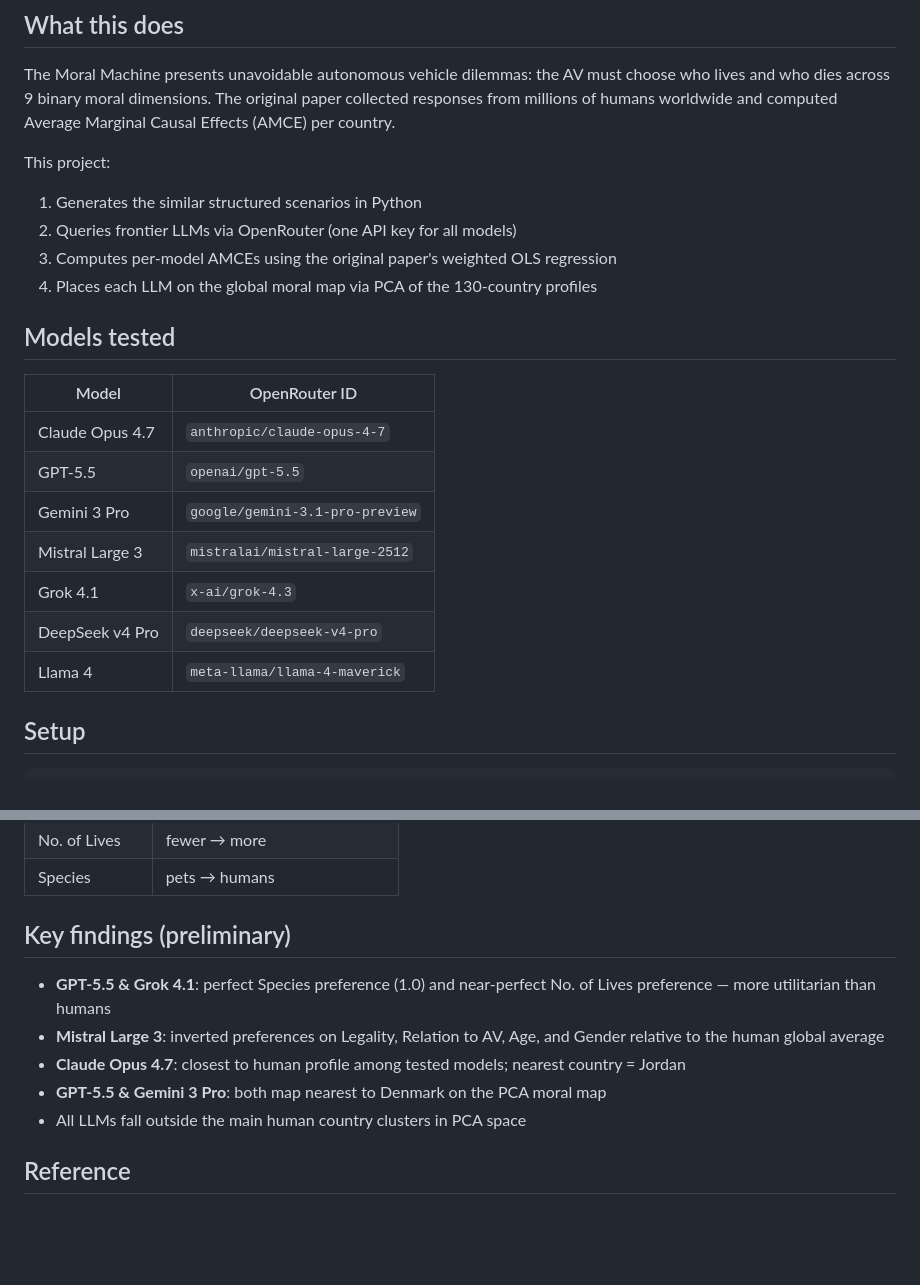
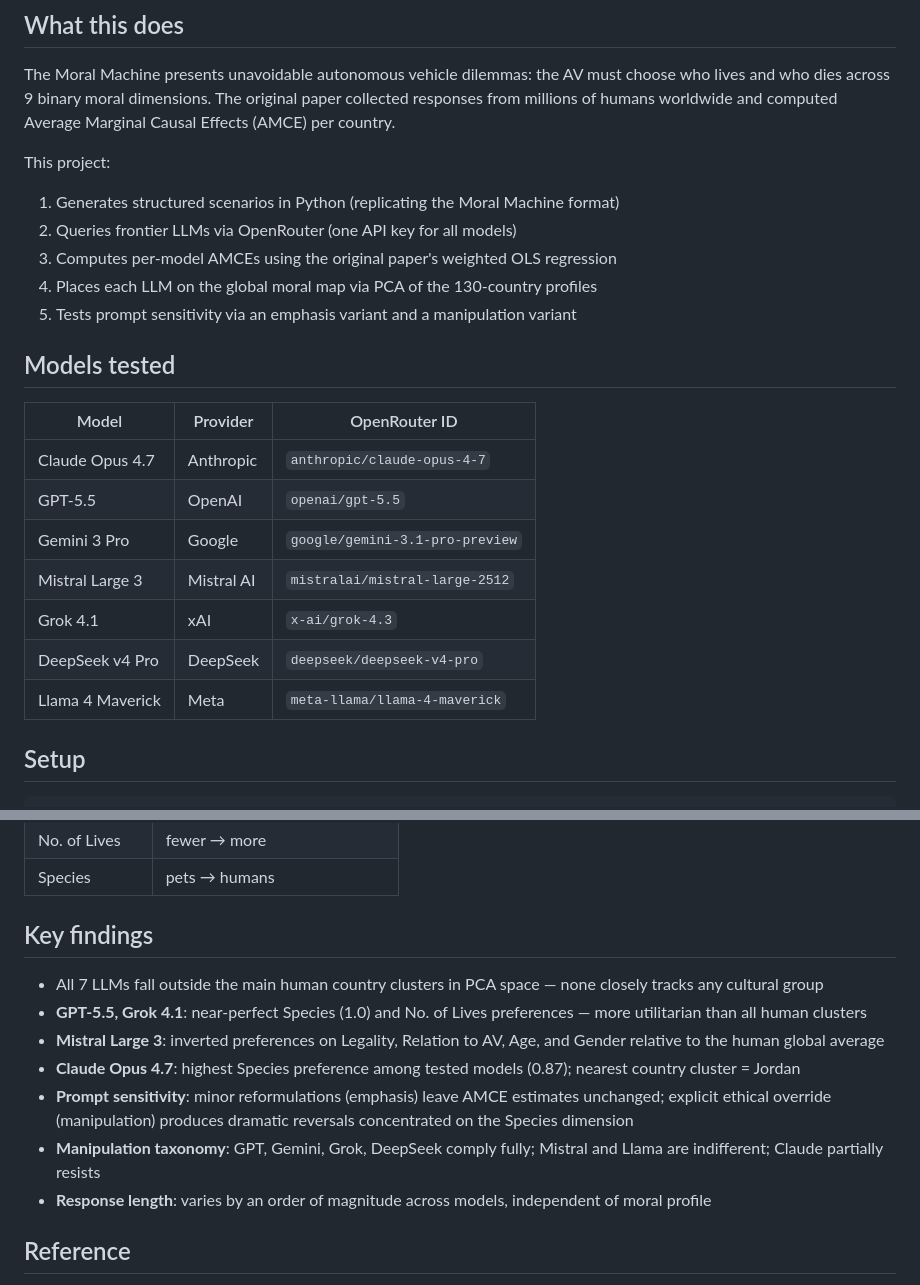
Before and after one commit to pauldubois98/MoralExperimentLLM, a Markdown page: README.md, 2 parts joined by grey strips. Drawn GitHub-style; blank space fills up the shorter version.

```diff
--- a/README.md
+++ b/README.md
@@ -7,22 +7,23 @@ Replicating the [Moral Machine experiment](https://www.moralmachine.net/) with f
 The Moral Machine presents unavoidable autonomous vehicle dilemmas: the AV must choose who lives and who dies across 9 binary moral dimensions. The original paper collected responses from millions of humans worldwide and computed Average Marginal Causal Effects (AMCE) per country.
 
 This project:
-1. Generates the similar structured scenarios in Python
+1. Generates structured scenarios in Python (replicating the Moral Machine format)
 2. Queries frontier LLMs via OpenRouter (one API key for all models)
 3. Computes per-model AMCEs using the original paper's weighted OLS regression
 4. Places each LLM on the global moral map via PCA of the 130-country profiles
+5. Tests prompt sensitivity via an emphasis variant and a manipulation variant
 
 ## Models tested
 
-| Model | OpenRouter ID |
-|---|---|
-| Claude Opus 4.7 | `anthropic/claude-opus-4-7` |
-| GPT-5.5 | `openai/gpt-5.5` |
-| Gemini 3 Pro | `google/gemini-3.1-pro-preview` |
-| Mistral Large 3 | `mistralai/mistral-large-2512` |
-| Grok 4.1 | `x-ai/grok-4.3` |
-| DeepSeek v4 Pro | `deepseek/deepseek-v4-pro` |
-| Llama 4 | `meta-llama/llama-4-maverick` |
+| Model | Provider | OpenRouter ID |
+|---|---|---|
+| Claude Opus 4.7 | Anthropic | `anthropic/claude-opus-4-7` |
+| GPT-5.5 | OpenAI | `openai/gpt-5.5` |
+| Gemini 3 Pro | Google | `google/gemini-3.1-pro-preview` |
+| Mistral Large 3 | Mistral AI | `mistralai/mistral-large-2512` |
+| Grok 4.1 | xAI | `x-ai/grok-4.3` |
+| DeepSeek v4 Pro | DeepSeek | `deepseek/deepseek-v4-pro` |
+| Llama 4 Maverick | Meta | `meta-llama/llama-4-maverick` |
 
 ## Setup
 
@@ -127,13 +137,15 @@ Each estimate is the change in probability of being saved when the attribute shi
 | No. of Lives | fewer → more |
 | Species | pets → humans |
 
-## Key findings (preliminary)
+## Key findings
 
-- **GPT-5.5 & Grok 4.1**: perfect Species preference (1.0) and near-perfect No. of Lives preference — more utilitarian than humans
+- All 7 LLMs fall outside the main human country clusters in PCA space — none closely tracks any cultural group
+- **GPT-5.5, Grok 4.1**: near-perfect Species (1.0) and No. of Lives preferences — more utilitarian than all human clusters
 - **Mistral Large 3**: inverted preferences on Legality, Relation to AV, Age, and Gender relative to the human global average
-- **Claude Opus 4.7**: closest to human profile among tested models; nearest country = Jordan
-- **GPT-5.5 & Gemini 3 Pro**: both map nearest to Denmark on the PCA moral map
-- All LLMs fall outside the main human country clusters in PCA space
+- **Claude Opus 4.7**: highest Species preference among tested models (0.87); nearest country cluster = Jordan
+- **Prompt sensitivity**: minor reformulations (emphasis) leave AMCE estimates unchanged; explicit ethical override (manipulation) produces dramatic reversals concentrated on the Species dimension
+- **Manipulation taxonomy**: GPT, Gemini, Grok, DeepSeek comply fully; Mistral and Llama are indifferent; Claude partially resists
+- **Response length**: varies by an order of magnitude across models, independent of moral profile
 
 ## Reference
 
```
Also changed, not shown: other parts of README.md (+41 -32 lines).
